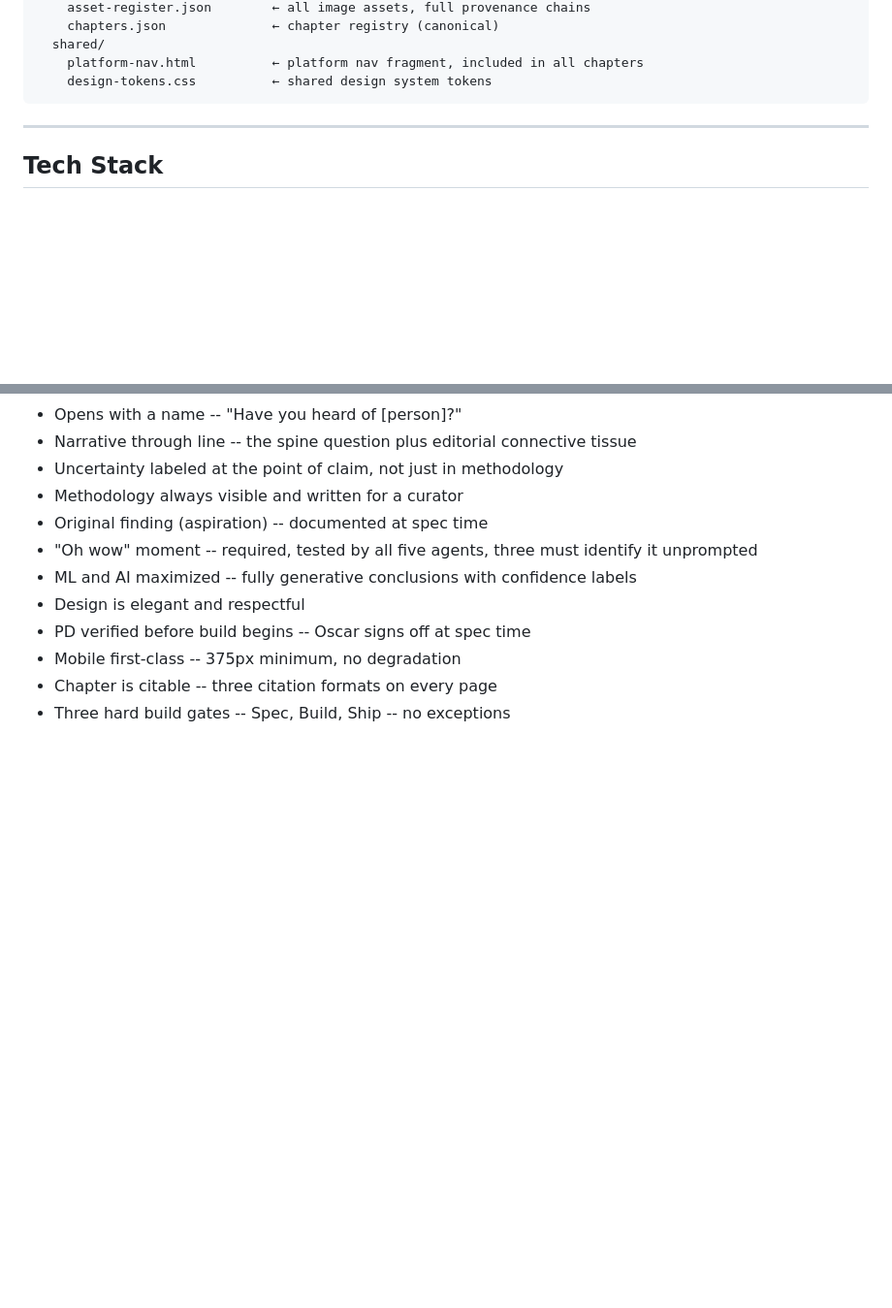
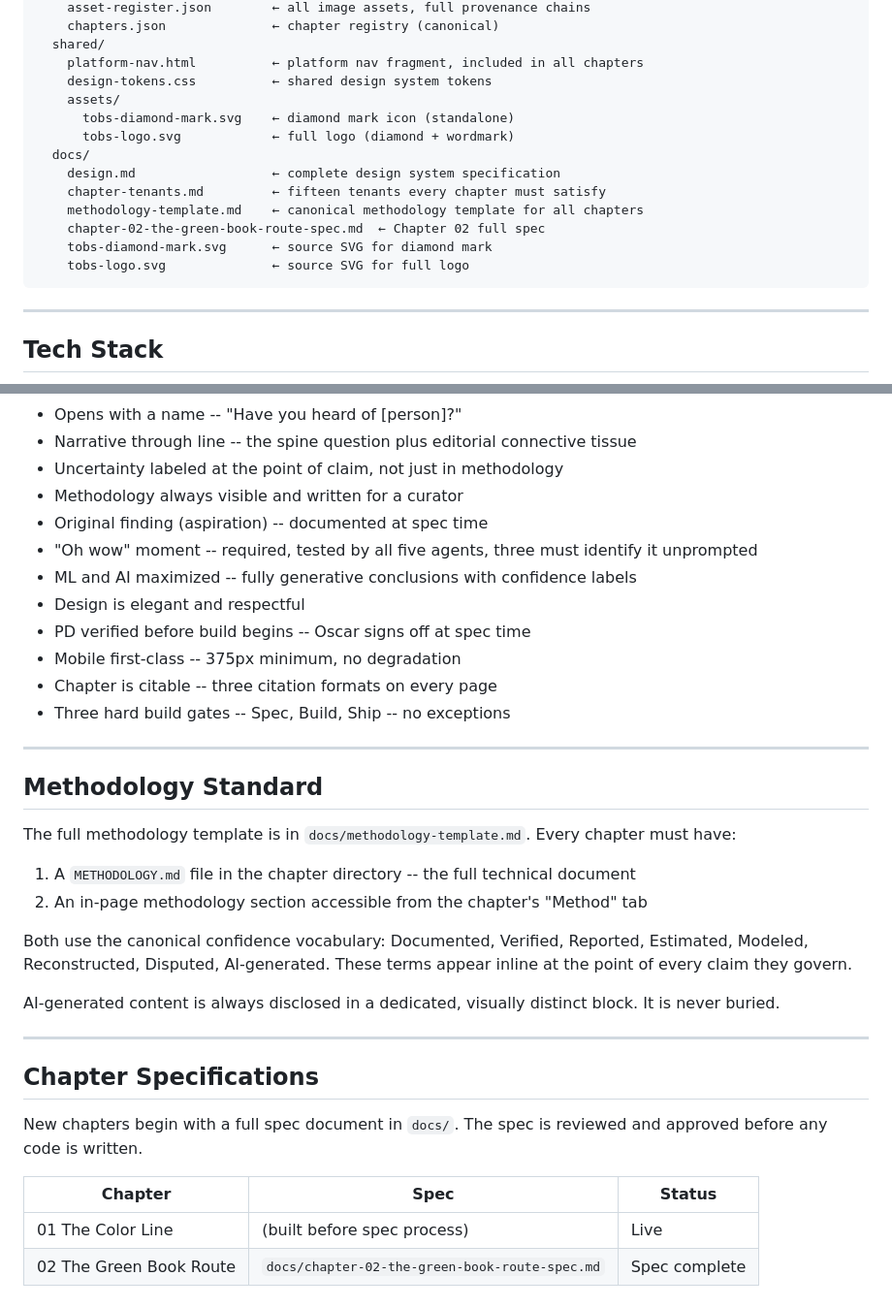
Before and after one commit to doctorbrownphd/other-boxscore, a Markdown page: CLAUDE.md, 2 parts joined by grey strips. Shown at 97% size. Rendered like a GitHub page; blank space fills up the shorter version.

Commit message:
[global] docs: add methodology template and chapter spec references to CLAUDE.md
Updated repo structure to reflect docs/, shared/assets/, and logo SVGs.
Added Methodology Standard section referencing docs/methodology-template.md
and the canonical confidence vocabulary.
Added Chapter Specifications section with spec status table.

Co-Authored-By: Claude Opus 4.6 (1M context) <noreply@anthropic.com>

````diff
--- a/CLAUDE.md
+++ b/CLAUDE.md
@@ -83,6 +83,16 @@ other-boxscore/
   shared/
     platform-nav.html          ← platform nav fragment, included in all chapters
     design-tokens.css          ← shared design system tokens
+    assets/
+      tobs-diamond-mark.svg    ← diamond mark icon (standalone)
+      tobs-logo.svg            ← full logo (diamond + wordmark)
+  docs/
+    design.md                  ← complete design system specification
+    chapter-tenants.md         ← fifteen tenants every chapter must satisfy
+    methodology-template.md    ← canonical methodology template for all chapters
+    chapter-02-the-green-book-route-spec.md  ← Chapter 02 full spec
+    tobs-diamond-mark.svg      ← source SVG for diamond mark
+    tobs-logo.svg              ← source SVG for full logo
 ```
 
 ---
@@ -236,3 +246,27 @@ The full chapter tenant standard is in `docs/chapter-tenants.md`. Every chapter
 - Mobile first-class -- 375px minimum, no degradation
 - Chapter is citable -- three citation formats on every page
 - Three hard build gates -- Spec, Build, Ship -- no exceptions
+
+---
+
+## Methodology Standard
+
+The full methodology template is in `docs/methodology-template.md`. Every chapter must have:
+
+1. A `METHODOLOGY.md` file in the chapter directory -- the full technical document
+2. An in-page methodology section accessible from the chapter's "Method" tab
+
+Both use the canonical confidence vocabulary: Documented, Verified, Reported, Estimated, Modeled, Reconstructed, Disputed, AI-generated. These terms appear inline at the point of every claim they govern.
+
+AI-generated content is always disclosed in a dedicated, visually distinct block. It is never buried.
+
+---
+
+## Chapter Specifications
+
+New chapters begin with a full spec document in `docs/`. The spec is reviewed and approved before any code is written.
+
+| Chapter | Spec | Status |
+|---------|------|--------|
+| 01 The Color Line | (built before spec process) | Live |
+| 02 The Green Book Route | `docs/chapter-02-the-green-book-route-spec.md` | Spec complete |
````
